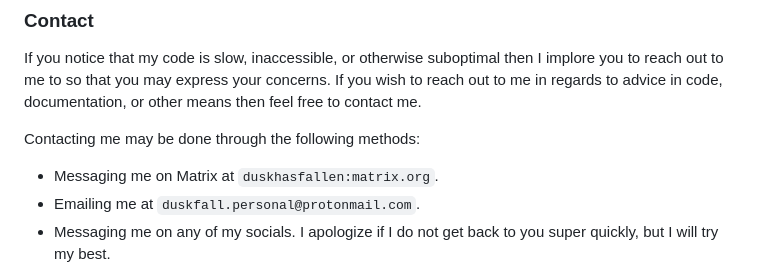
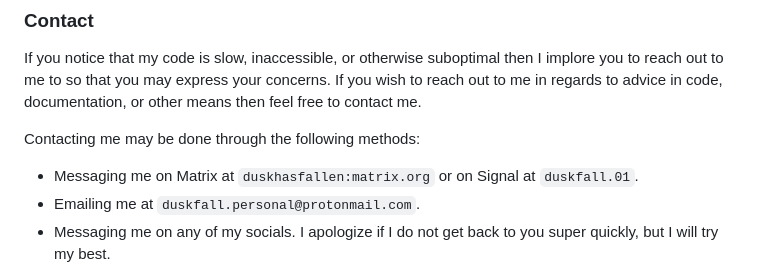
Before and after one commit to TrulyFlawed/TrulyFlawed, a Markdown page: README.md, the part around the change. Rendered like a GitHub page.

Commit message:
add: Signal contact method in README

```diff
--- a/README.md
+++ b/README.md
@@ -8,7 +8,7 @@ If you notice that my code is slow, inaccessible, or otherwise suboptimal then I
 
 Contacting me may be done through the following methods:
 
-- Messaging me on Matrix at `duskhasfallen:matrix.org`.
+- Messaging me on Matrix at `duskhasfallen:matrix.org` or on Signal at `duskfall.01`.
 - Emailing me at `duskfall.personal@protonmail.com`.
 - Messaging me on any of my socials. I apologize if I do not get back to you super quickly, but I will try my best.
 
```
